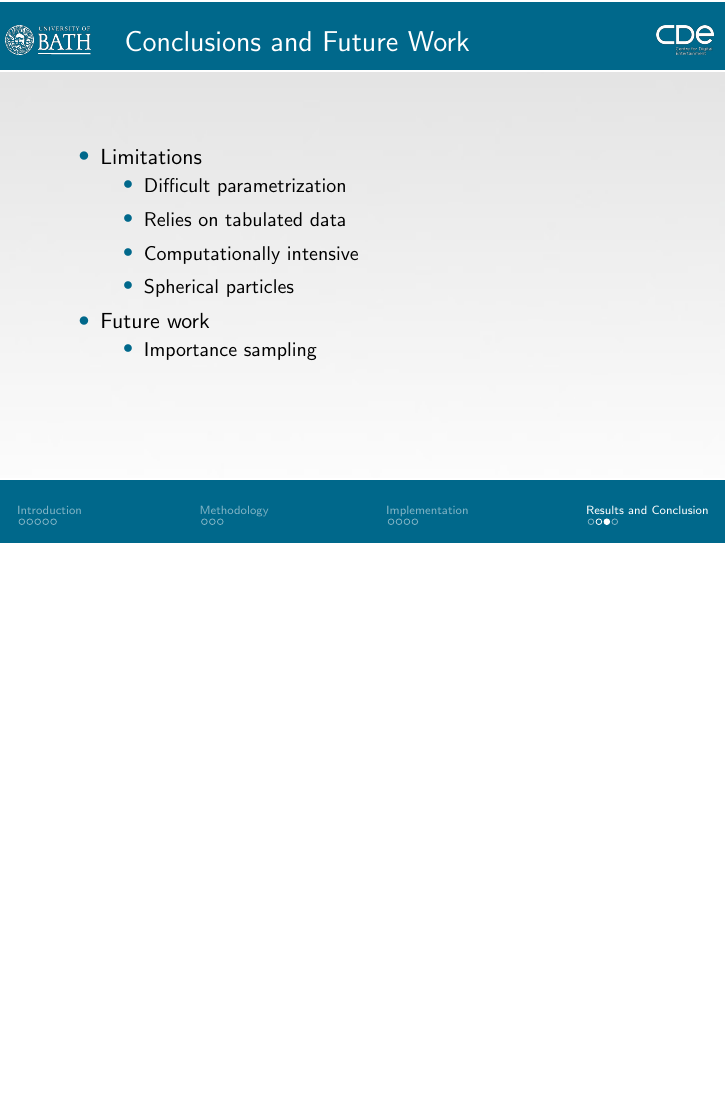
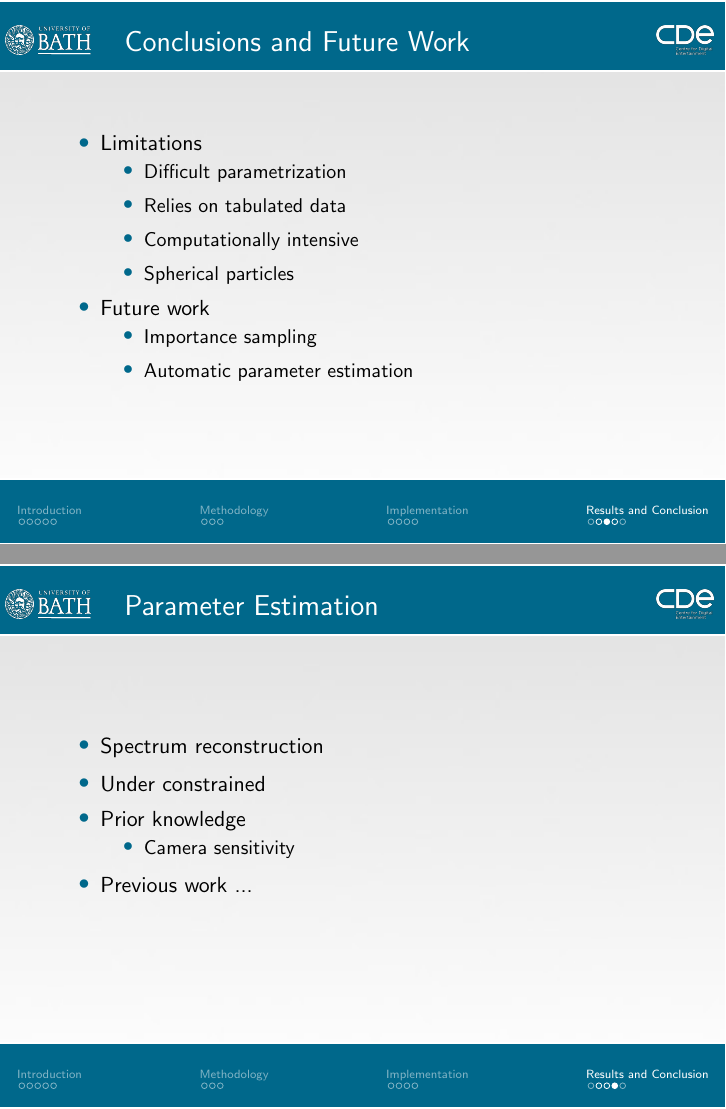
Before and after one commit to Era-Dorta/fire-modeling, LaTeX slides (presentation/fire-shader-presentation.tex): page 26 of 27 before the commit and pages 26 and 27 of 28 after it, the two joined at a grey line, the shorter picture padded with empty space. Compiled offline with pdfLaTeX.

Commit message:
Presentation, added parameter estimation slide

```diff
--- a/presentation/fire-shader-presentation.tex
+++ b/presentation/fire-shader-presentation.tex
@@ -434,7 +434,24 @@ L_{\x} = e^{-\sigma_a \deltax} L_{\x + \Delta\x} +
 	\begin{itemize}
 	\setlength\itemsep{0.5em}
 	\item Importance sampling
+	\item Automatic parameter estimation
 	\end{itemize}
+\end{itemize}
+
+\end{frame}
+
+\begin{frame}{Parameter Estimation}
+
+\begin{itemize}
+\setlength\itemsep{0.5em}
+\item Spectrum reconstruction
+\item Under constrained
+\item Prior knowledge
+	\begin{itemize}
+	\setlength\itemsep{0.5em}
+	\item Camera sensitivity
+	\end{itemize}
+\item Previous work ...
 \end{itemize}
 
 \end{frame}
```
